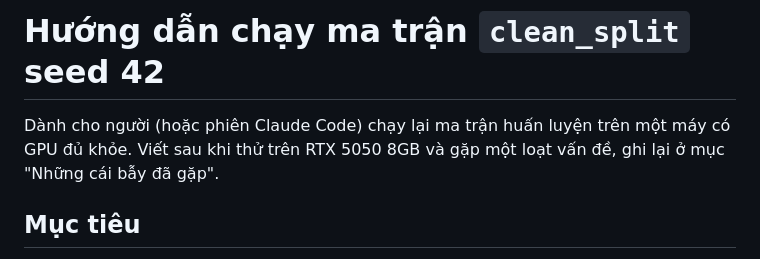
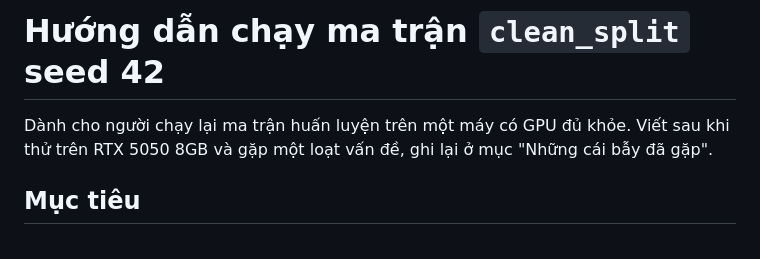
Before and after one commit to Trong-eng/Generative-Aspect-Based-Sentiment-Analysis-on-OATS, a Markdown page: docs/clean_split_run_guide.md, the part around the change. Drawn GitHub-style.

Commit message:
docs: drop tooling mention from the run guide intro

```diff
--- a/docs/clean_split_run_guide.md
+++ b/docs/clean_split_run_guide.md
@@ -1,6 +1,6 @@
 # Hướng dẫn chạy ma trận `clean_split` seed 42
 
-Dành cho người (hoặc phiên Claude Code) chạy lại ma trận huấn luyện trên một máy có GPU đủ khỏe.
+Dành cho người chạy lại ma trận huấn luyện trên một máy có GPU đủ khỏe.
 Viết sau khi thử trên RTX 5050 8GB và gặp một loạt vấn đề, ghi lại ở mục "Những cái bẫy đã gặp".
 
 ## Mục tiêu
```
